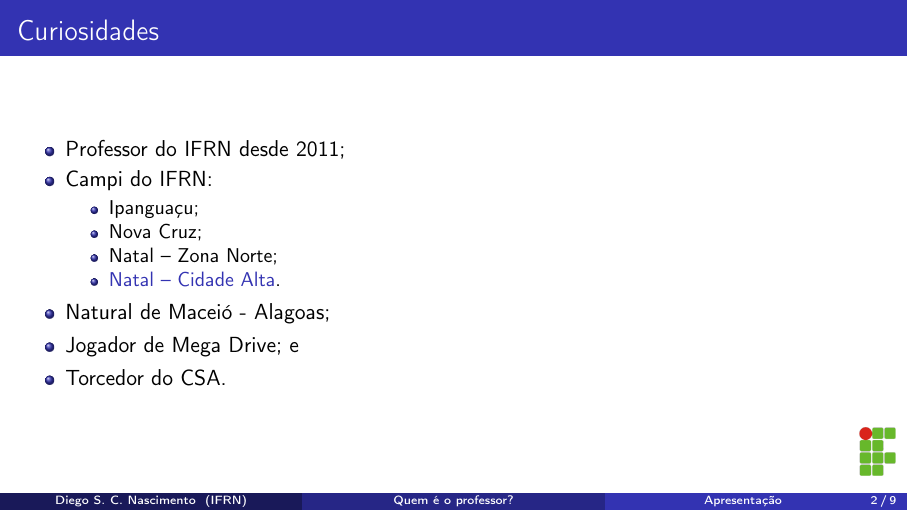
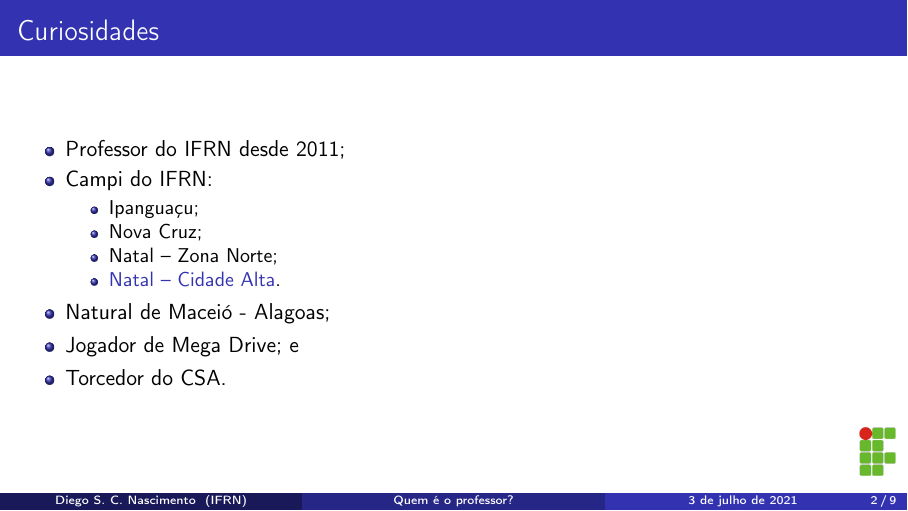
Before and after one commit to diegosilveiracn/slides_de_apresentacao, LaTeX slides (documento.tex): page 2 of 9. Compiled offline with pdfLaTeX.

Commit message:
Incluindo data no rodapé do slide.

```diff
--- a/documento.tex
+++ b/documento.tex
@@ -18,7 +18,7 @@
 	diego.nascimento@ifrn.edu.br
 }
 
-\date[Apresentação]{\today}
+\date[\today]{\today}
 
 \begin{document}
 
```
Also changed, not shown: documento.pdf.
